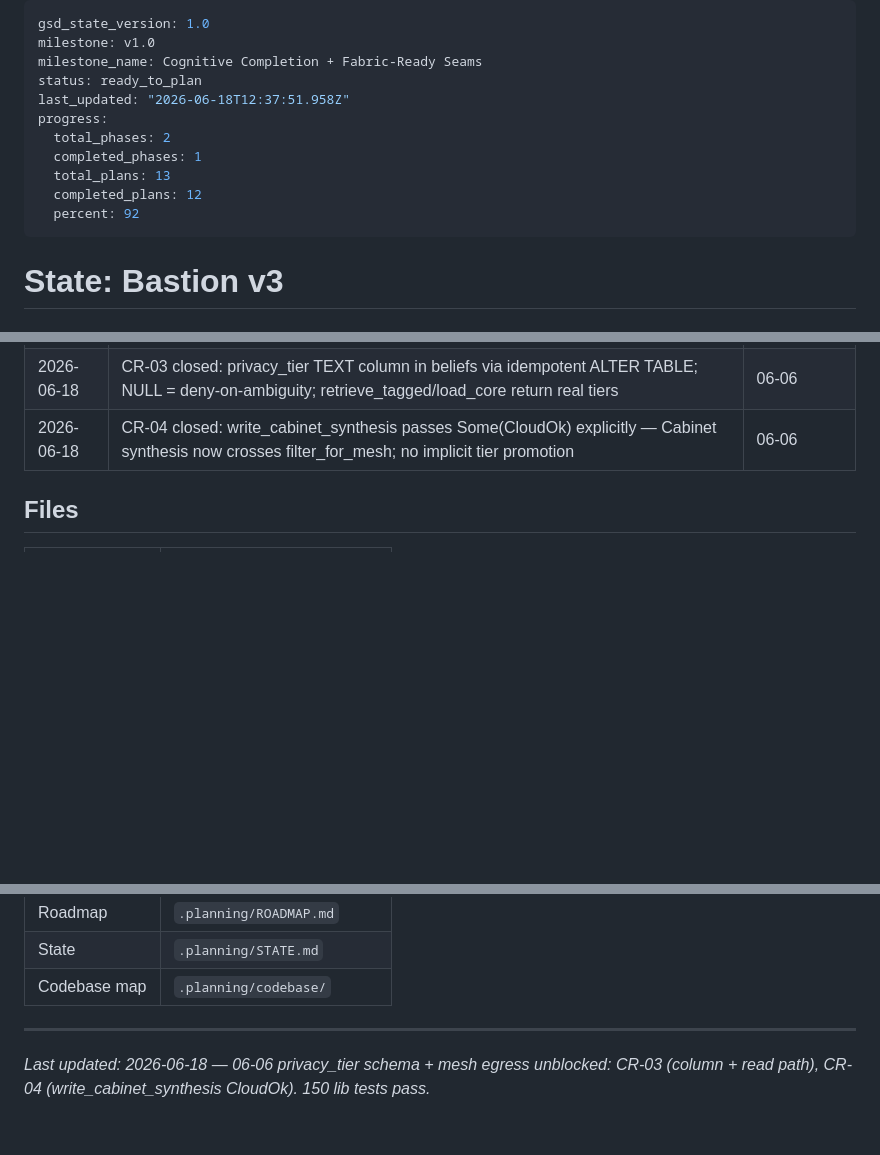
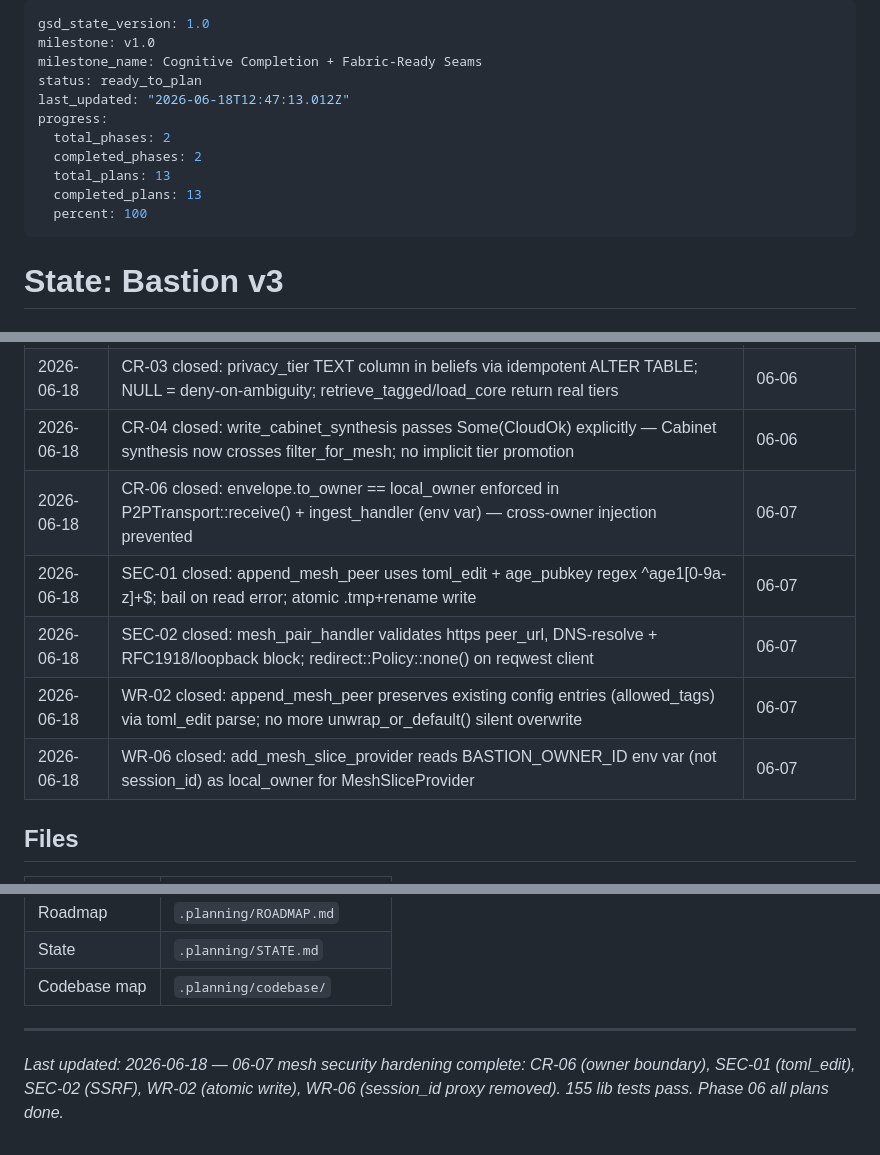
Before and after one commit to samurai-py/bastion, a Markdown page: .planning/STATE.md, 3 parts joined by grey strips. GitHub-like rendering; blank space fills up the shorter version.

Commit message:
docs(06-07): complete mesh security hardening plan — SUMMARY + STATE + ROADMAP
CR-06/SEC-01/SEC-02/WR-02/WR-06 all closed.
155 lib tests pass. Phase 06 gap-closure wave 2 complete.

```diff
--- a/.planning/STATE.md
+++ b/.planning/STATE.md
@@ -3,13 +3,13 @@ gsd_state_version: 1.0
 milestone: v1.0
 milestone_name: Cognitive Completion + Fabric-Ready Seams
 status: ready_to_plan
-last_updated: "2026-06-18T12:37:51.958Z"
+last_updated: "2026-06-18T12:47:13.012Z"
 progress:
   total_phases: 2
-  completed_phases: 1
+  completed_phases: 2
   total_plans: 13
-  completed_plans: 12
-  percent: 92
+  completed_plans: 13
+  percent: 100
 ---
 
 # State: Bastion v3
@@ -79,6 +79,11 @@ Next step: `/gsd-discuss-phase 2` (Cabinet, Privacy Tiers, Contestable Memory, G
 | 2026-06-18 | WR-03 fixed: unified 401 body for expired vs unknown OTC prevents enumeration oracle | 06-05 |
 | 2026-06-18 | CR-03 closed: privacy_tier TEXT column in beliefs via idempotent ALTER TABLE; NULL = deny-on-ambiguity; retrieve_tagged/load_core return real tiers | 06-06 |
 | 2026-06-18 | CR-04 closed: write_cabinet_synthesis passes Some(CloudOk) explicitly — Cabinet synthesis now crosses filter_for_mesh; no implicit tier promotion | 06-06 |
+| 2026-06-18 | CR-06 closed: envelope.to_owner == local_owner enforced in P2PTransport::receive() + ingest_handler (env var) — cross-owner injection prevented | 06-07 |
+| 2026-06-18 | SEC-01 closed: append_mesh_peer uses toml_edit + age_pubkey regex ^age1[0-9a-z]+$; bail on read error; atomic .tmp+rename write | 06-07 |
+| 2026-06-18 | SEC-02 closed: mesh_pair_handler validates https peer_url, DNS-resolve + RFC1918/loopback block; redirect::Policy::none() on reqwest client | 06-07 |
+| 2026-06-18 | WR-02 closed: append_mesh_peer preserves existing config entries (allowed_tags) via toml_edit parse; no more unwrap_or_default() silent overwrite | 06-07 |
+| 2026-06-18 | WR-06 closed: add_mesh_slice_provider reads BASTION_OWNER_ID env var (not session_id) as local_owner for MeshSliceProvider | 06-07 |
 
 ## Files
 
@@ -93,4 +98,4 @@ Next step: `/gsd-discuss-phase 2` (Cabinet, Privacy Tiers, Contestable Memory, G
 | Codebase map | `.planning/codebase/` |
 
 ---
-*Last updated: 2026-06-18 — 06-06 privacy_tier schema + mesh egress unblocked: CR-03 (column + read path), CR-04 (write_cabinet_synthesis CloudOk). 150 lib tests pass.*
+*Last updated: 2026-06-18 — 06-07 mesh security hardening complete: CR-06 (owner boundary), SEC-01 (toml_edit), SEC-02 (SSRF), WR-02 (atomic write), WR-06 (session_id proxy removed). 155 lib tests pass. Phase 06 all plans done.*
```
Also changed, not shown: .planning/ROADMAP.md (+1 -1 lines), 1 other file.
